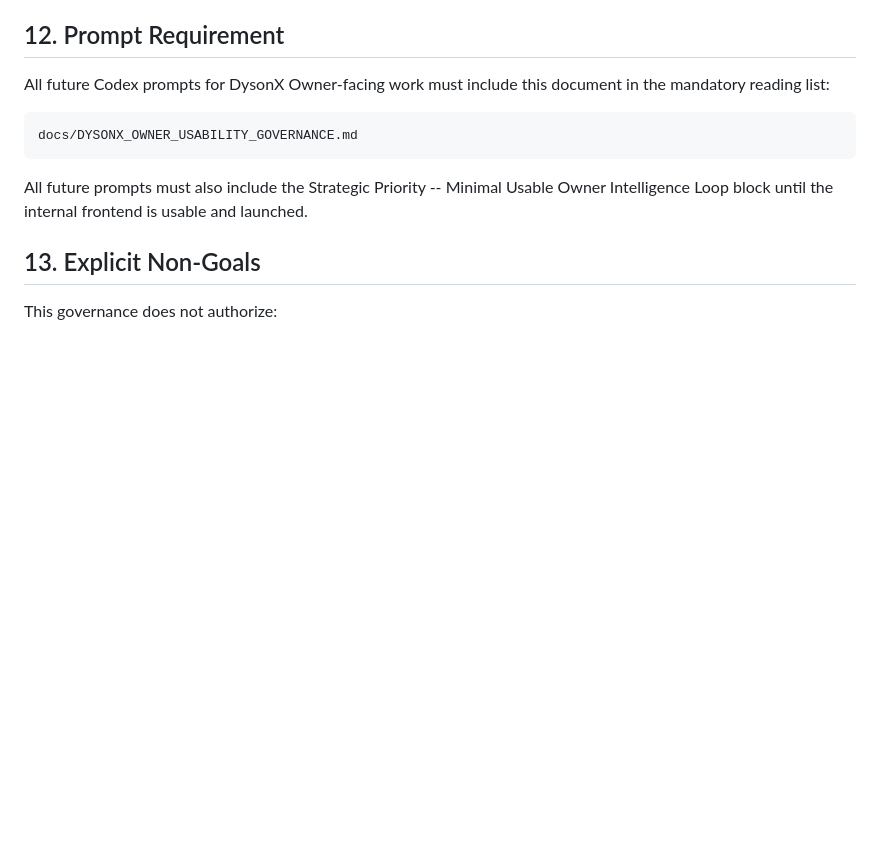
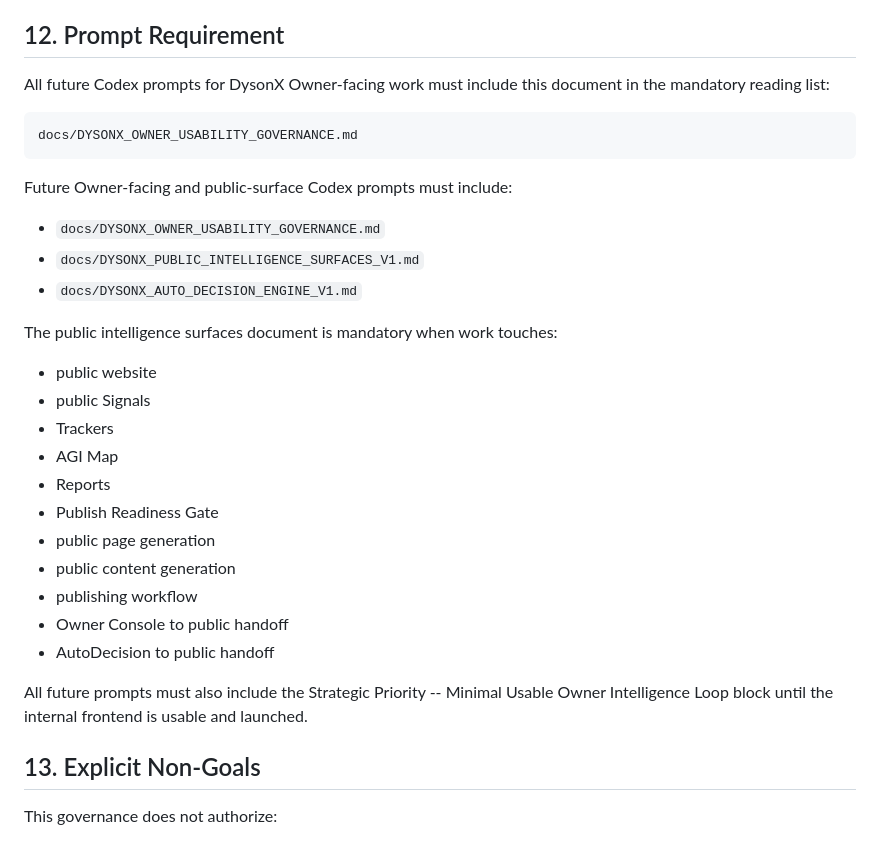
Before and after one commit to enxpower/media, a Markdown page: docs/DYSONX_OWNER_USABILITY_GOVERNANCE.md, the part around the change. Drawn GitHub-style; blank space fills up the shorter version.

````diff
--- a/docs/DYSONX_OWNER_USABILITY_GOVERNANCE.md
+++ b/docs/DYSONX_OWNER_USABILITY_GOVERNANCE.md
@@ -163,6 +163,26 @@ All future Codex prompts for DysonX Owner-facing work must include this document
 docs/DYSONX_OWNER_USABILITY_GOVERNANCE.md
 ```
 
+Future Owner-facing and public-surface Codex prompts must include:
+
+- `docs/DYSONX_OWNER_USABILITY_GOVERNANCE.md`
+- `docs/DYSONX_PUBLIC_INTELLIGENCE_SURFACES_V1.md`
+- `docs/DYSONX_AUTO_DECISION_ENGINE_V1.md`
+
+The public intelligence surfaces document is mandatory when work touches:
+
+- public website
+- public Signals
+- Trackers
+- AGI Map
+- Reports
+- Publish Readiness Gate
+- public page generation
+- public content generation
+- publishing workflow
+- Owner Console to public handoff
+- AutoDecision to public handoff
+
 All future prompts must also include the Strategic Priority -- Minimal Usable Owner Intelligence Loop block until the internal frontend is usable and launched.
 
 ## 13. Explicit Non-Goals
````
Also changed, not shown: docs/DYSONX_PUBLIC_INTELLIGENCE_SURFACES_V1.md (added, +467 -0 lines), docs/DYSONX_SYSTEM_ARCHITECTURE.md (+2 -0 lines).
